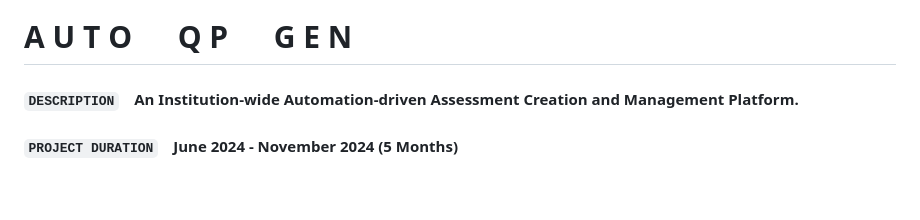
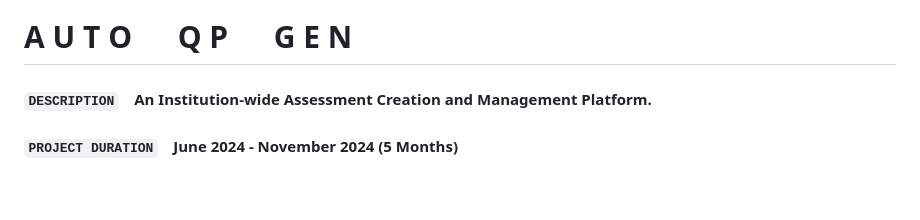
Before and after one commit to azuregray/AutoQPGen, a Markdown page: README.md, the part around the change. Rendered like a GitHub page.

```diff
--- a/README.md
+++ b/README.md
@@ -3,7 +3,7 @@
 
 # **A U T O &emsp; Q P &emsp; G E N**
 
-#### `DESCRIPTION` &ensp; An Institution-wide Automation-driven Assessment Creation and Management Platform.
+#### `DESCRIPTION` &ensp; An Institution-wide Assessment Creation and Management Platform.
 
 #### `PROJECT DURATION` &ensp; June 2024 - November 2024 (5 Months)
 
```
